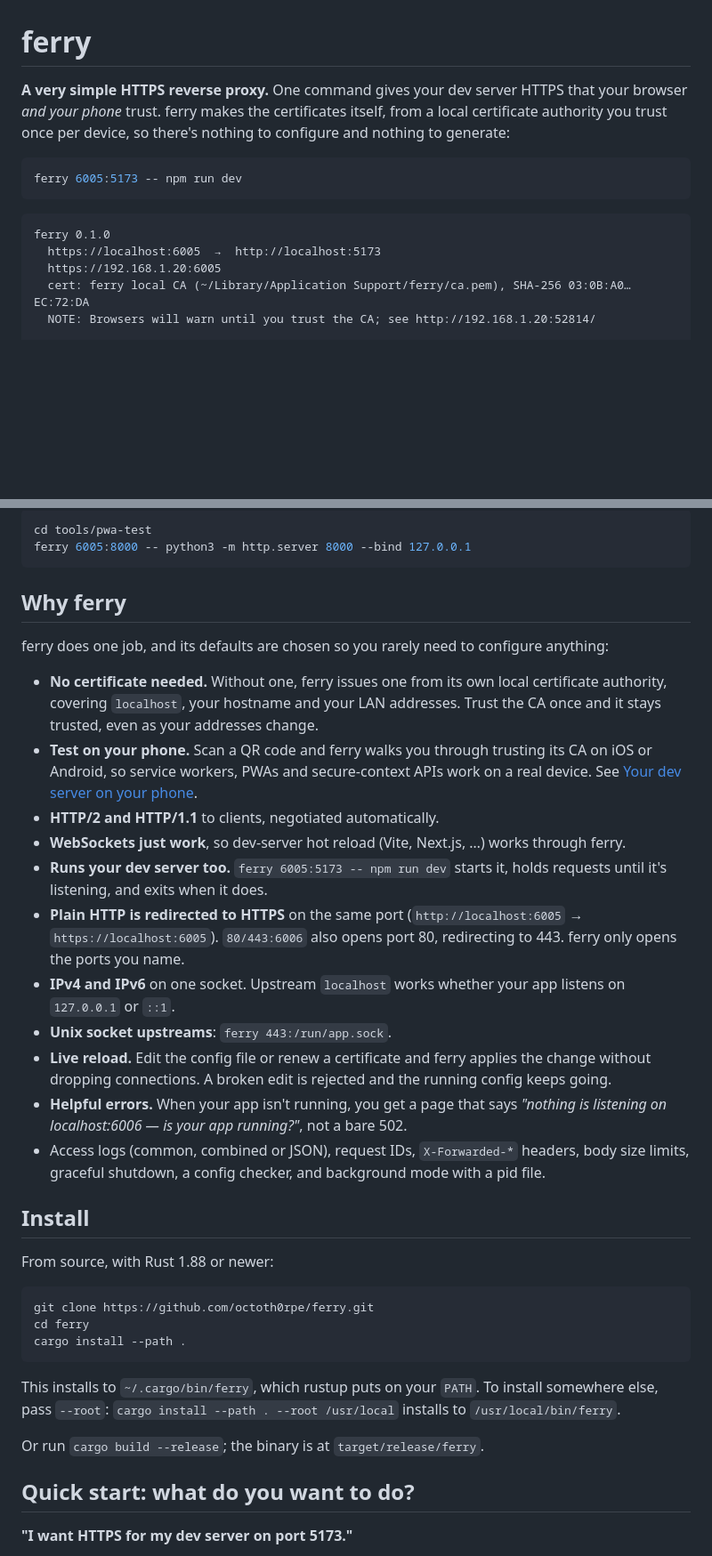
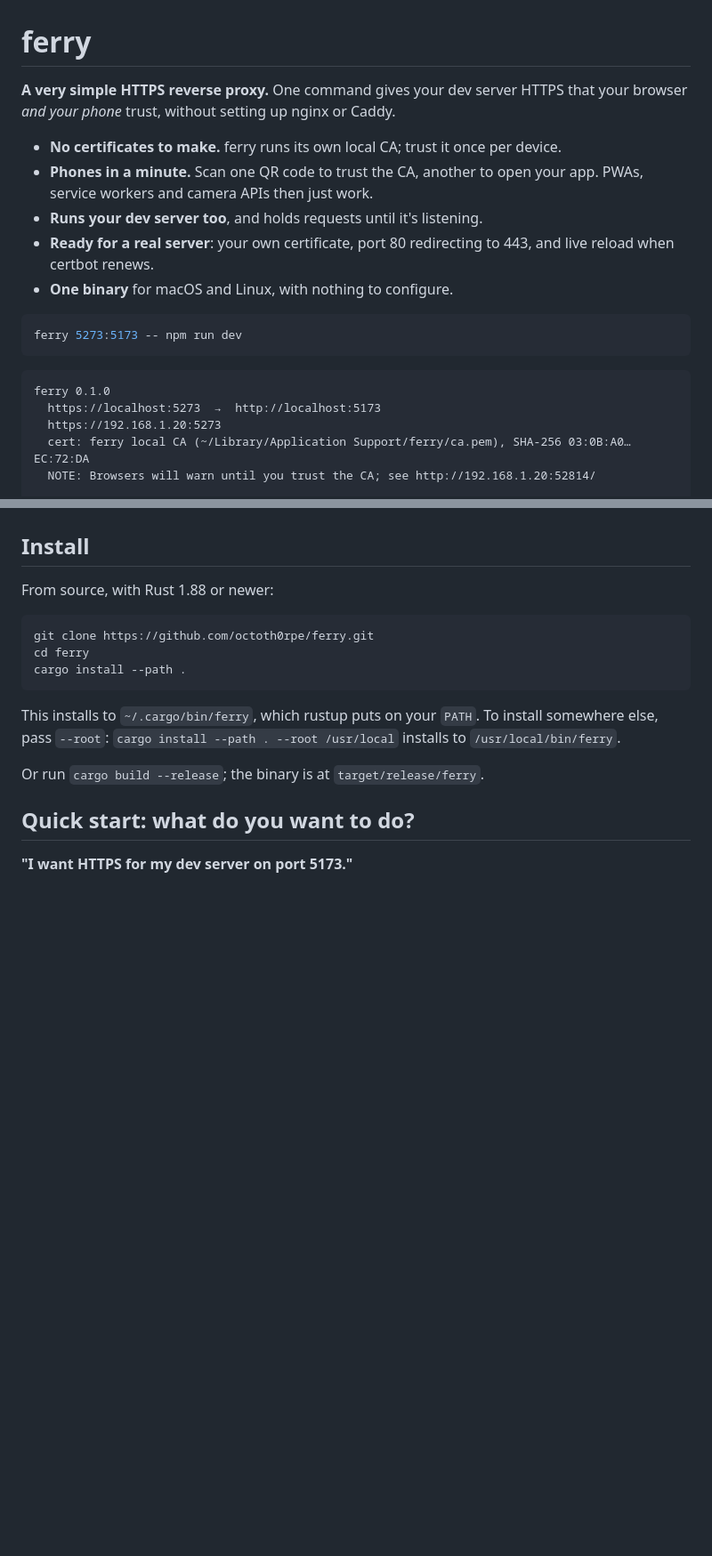
Before and after one commit to octoth0rpe/ferry, a Markdown page: README.md, 2 parts joined by grey strips. Shown at 89% size. GitHub-like rendering; blank space fills up the shorter version.

Commit message:
README: restructure around what, install, use cases, then reference
The pitch is one sentence plus five bullets on what sets ferry apart.
Install moves up to follow the sample banner, then Quick start ('what do
you want to do?') and the phone section. Running your app with ferry
becomes its own section ahead of the reference. Why ferry is gone: its
points are in the bullets or the reference, with HTTP/2 added to What
ferry does to requests. The opening examples all use 5273:5173.

````diff
--- a/README.md
+++ b/README.md
@@ -1,18 +1,26 @@
 # ferry
 
 **A very simple HTTPS reverse proxy.** One command gives your dev server
-HTTPS that your browser *and your phone* trust. ferry makes the certificates
-itself, from a local certificate authority you trust once per device, so
-there's nothing to configure and nothing to generate:
+HTTPS that your browser *and your phone* trust, without setting up nginx or
+Caddy.
+
+- **No certificates to make.** ferry runs its own local CA; trust it once
+  per device.
+- **Phones in a minute.** Scan one QR code to trust the CA, another to open
+  your app. PWAs, service workers and camera APIs then just work.
+- **Runs your dev server too**, and holds requests until it's listening.
+- **Ready for a real server**: your own certificate, port 80 redirecting to
+  443, and live reload when certbot renews.
+- **One binary** for macOS and Linux, with nothing to configure.
 
 ```sh
-ferry 6005:5173 -- npm run dev
+ferry 5273:5173 -- npm run dev
 ```
 
 ```
 ferry 0.1.0
-  https://localhost:6005  →  http://localhost:5173
-  https://192.168.1.20:6005
+  https://localhost:5273  →  http://localhost:5173
+  https://192.168.1.20:5273
   cert: ferry local CA (~/Library/Application Support/ferry/ca.pem), SHA-256 03:0B:A0…EC:72:DA
   NOTE: Browsers will warn until you trust the CA; see http://192.168.1.20:52814/
 
@@ -121,41 +67,3 @@ running from the Home Screen:
-```sh
-cd tools/pwa-test
-ferry 6005:8000 -- python3 -m http.server 8000 --bind 127.0.0.1
-```
-
-## Why ferry
-
-ferry does one job, and its defaults are chosen so you rarely need to
-configure anything:
-
-- **No certificate needed.** Without one, ferry issues one from its own local
-  certificate authority, covering `localhost`, your hostname and your LAN
-  addresses. Trust the CA once and it stays trusted, even as your addresses
-  change.
-- **Test on your phone.** Scan a QR code and ferry walks you through
-  trusting its CA on iOS or Android, so service workers, PWAs and
-  secure-context APIs work on a real device. See
-  [Your dev server on your phone](#your-dev-server-on-your-phone).
-- **HTTP/2 and HTTP/1.1** to clients, negotiated automatically.
-- **WebSockets just work**, so dev-server hot reload (Vite, Next.js, …) works
-  through ferry.
-- **Runs your dev server too.** `ferry 6005:5173 -- npm run dev` starts it,
-  holds requests until it's listening, and exits when it does.
-- **Plain HTTP is redirected to HTTPS** on the same port
-  (`http://localhost:6005` → `https://localhost:6005`). `80/443:6006` also
-  opens port 80, redirecting to 443. ferry only opens the ports you name.
-- **IPv4 and IPv6** on one socket. Upstream `localhost` works whether your
-  app listens on `127.0.0.1` or `::1`.
-- **Unix socket upstreams**: `ferry 443:/run/app.sock`.
-- **Live reload.** Edit the config file or renew a certificate and ferry
-  applies the change without dropping connections. A broken edit is rejected
-  and the running config keeps going.
-- **Helpful errors.** When your app isn't running, you get a page that says
-  *"nothing is listening on localhost:6006 — is your app running?"*, not a
-  bare 502.
-- Access logs (common, combined or JSON), request IDs, `X-Forwarded-*`
-  headers, body size limits, graceful shutdown, a config checker, and
-  background mode with a pid file.
 
 ## Install
 
````
Also changed, not shown: other parts of README.md (+62 -65 lines).
